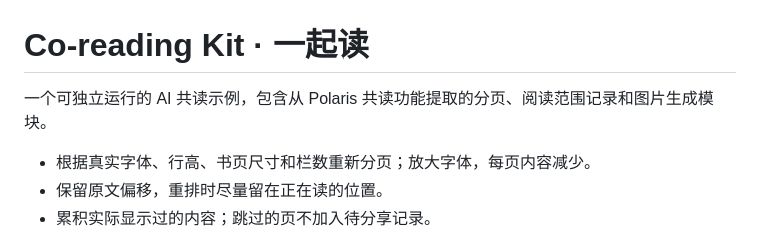
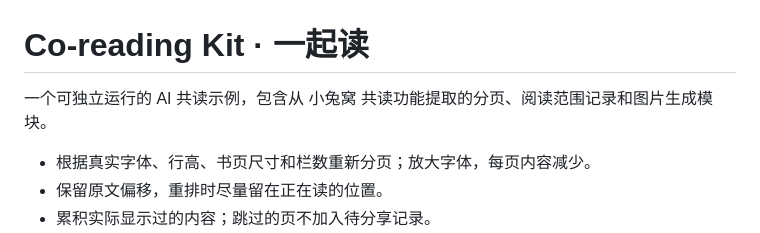
Before and after one commit to 113-hum/co-reading-kit, a Markdown page: README.md, the part around the change. Rendered like a GitHub page.

```diff
--- a/README.md
+++ b/README.md
@@ -1,6 +1,6 @@
 # Co-reading Kit · 一起读
 
-一个可独立运行的 AI 共读示例，包含从 Polaris 共读功能提取的分页、阅读范围记录和图片生成模块。
+一个可独立运行的 AI 共读示例，包含从 小兔窝 共读功能提取的分页、阅读范围记录和图片生成模块。
 
 - 根据真实字体、行高、书页尺寸和栏数重新分页；放大字体，每页内容减少。
 - 保留原文偏移，重排时尽量留在正在读的位置。
```
